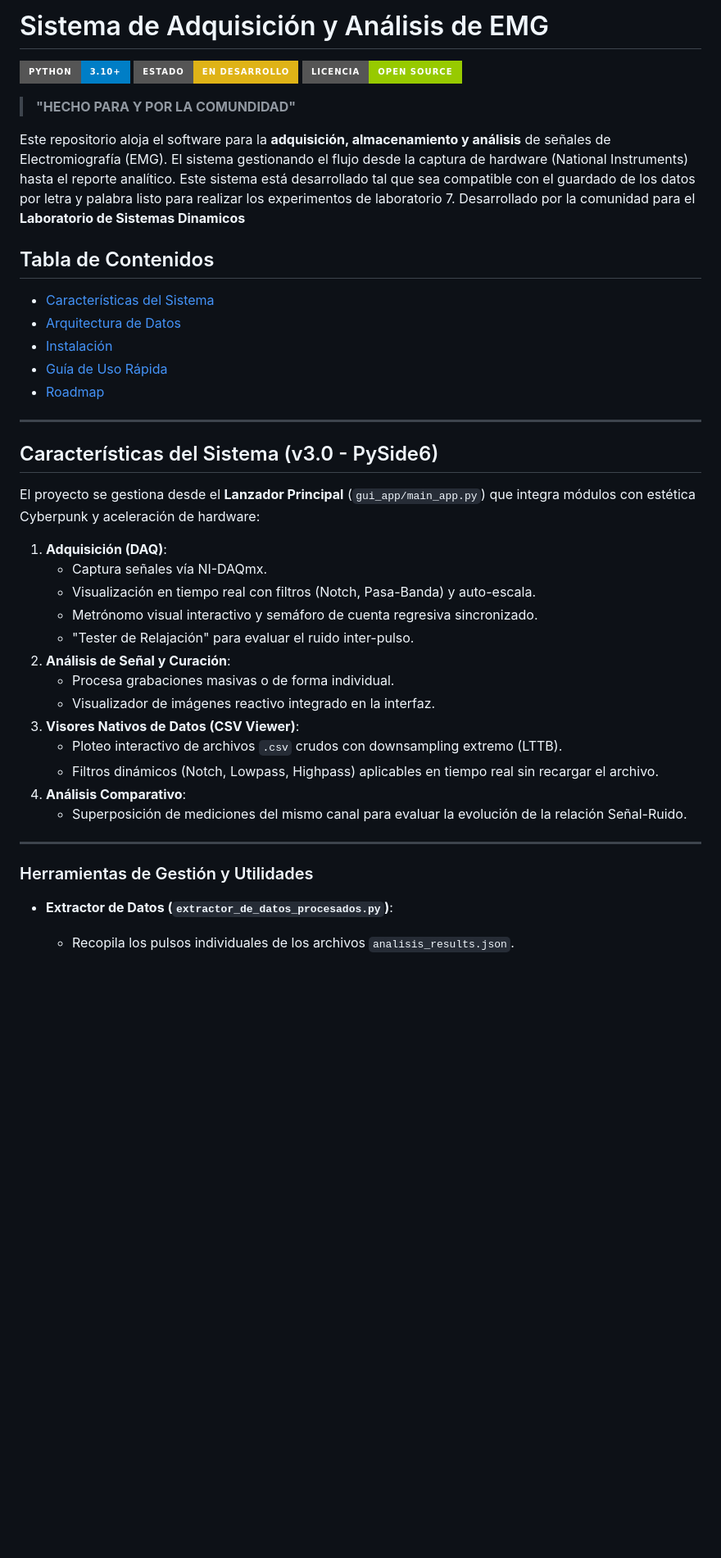
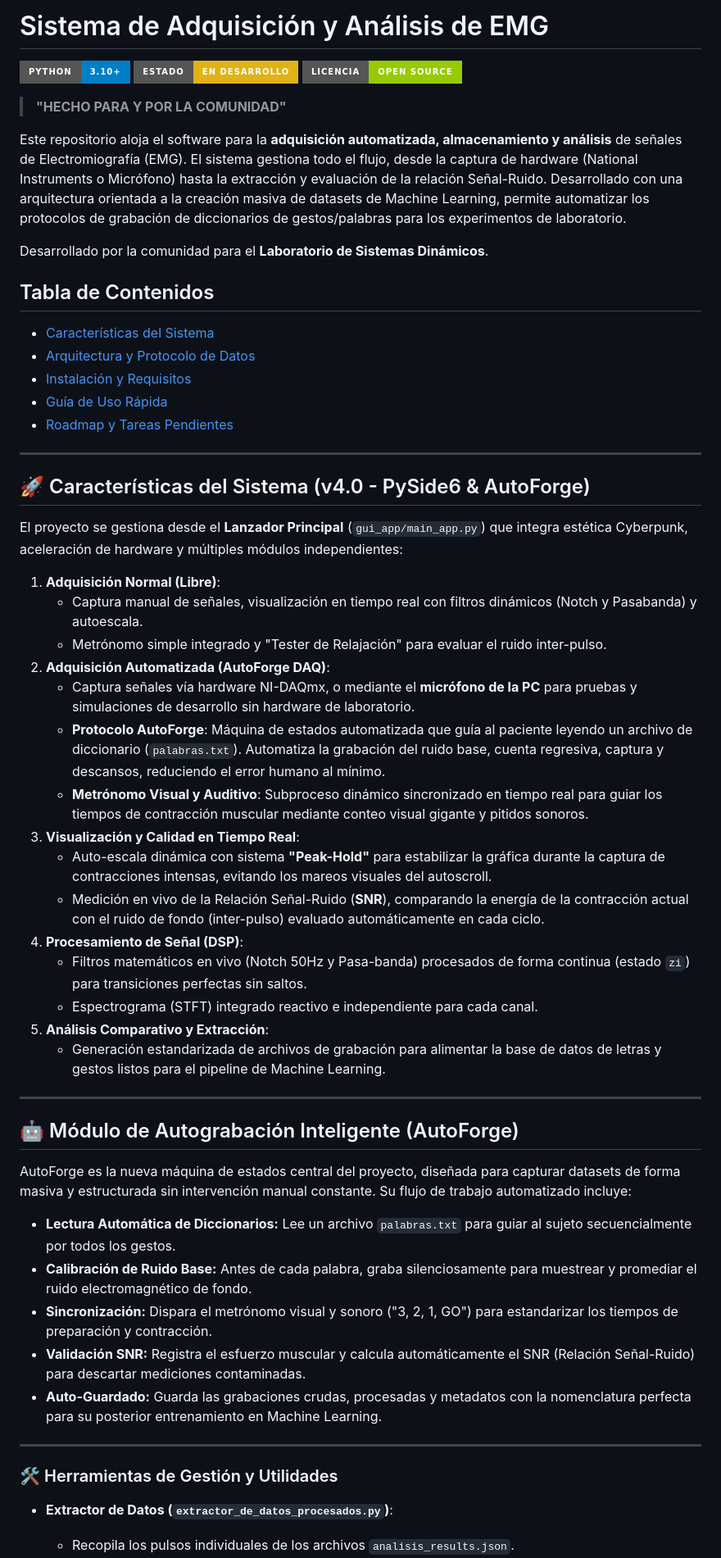
Before and after one commit to santiagopradorodriguez/Nandu_SistemadeAdqusicionEMG, a Markdown page: README.md, the part around one of its changes. Shown at 82% size. Drawn GitHub-style; badges without logos; blank space fills up the shorter version.

```diff
--- a/README.md
+++ b/README.md
@@ -1,42 +1,57 @@
-#  Sistema de Adquisición y Análisis de EMG
+# Sistema de Adquisición y Análisis de EMG
 
 ![Python](https://img.shields.io/badge/Python-3.10%2B-blue?style=for-the-badge&logo=python)
 ![Estado](https://img.shields.io/badge/Estado-En_Desarrollo-yellow?style=for-the-badge)
 ![Licencia](https://img.shields.io/badge/Licencia-Open_Source-green?style=for-the-badge)
 
-> **"HECHO PARA Y POR LA COMUNDIDAD"**
+> **"HECHO PARA Y POR LA COMUNIDAD"**
 
-Este repositorio aloja el  software para la **adquisición, almacenamiento  y análisis** de señales de Electromiografía (EMG). El sistema gestionando el flujo desde la captura de hardware (National Instruments) hasta el reporte analítico. Este sistema está desarrollado tal que sea compatible con el guardado de los datos por letra y palabra listo para realizar los experimentos de laboratorio 7. Desarrollado por la comunidad para el **Laboratorio de Sistemas Dinamicos**
+Este repositorio aloja el software para la **adquisición automatizada, almacenamiento y análisis** de señales de Electromiografía (EMG). El sistema gestiona todo el flujo, desde la captura de hardware (National Instruments o Micrófono) hasta la extracción y evaluación de la relación Señal-Ruido. Desarrollado con una arquitectura orientada a la creación masiva de datasets de Machine Learning, permite automatizar los protocolos de grabación de diccionarios de gestos/palabras para los experimentos de laboratorio.
+
+Desarrollado por la comunidad para el **Laboratorio de Sistemas Dinámicos**.
 
 ## Tabla de Contenidos
 - [Características del Sistema](#-características-del-sistema)
-- [Arquitectura de Datos](#-arquitectura-y-protocolo-de-datos)
-- [Instalación](#-instalación-y-requisitos)
+- [Arquitectura y Protocolo de Datos](#-arquitectura-y-protocolo-de-datos)
+- [Instalación y Requisitos](#-instalación-y-requisitos)
 - [Guía de Uso Rápida](#-guía-de-uso-rápida)
-- [Roadmap](#-roadmap-y-tareas-pendientes)
+- [Roadmap y Tareas Pendientes](#-roadmap-y-tareas-pendientes)
 
 ---
 
-##  Características del Sistema (v3.0 - PySide6)
+## 🚀 Características del Sistema (v4.0 - PySide6 & AutoForge)
 
-El proyecto se gestiona desde el **Lanzador Principal** (`gui_app/main_app.py`) que integra módulos con estética Cyberpunk y aceleración de hardware:
+El proyecto se gestiona desde el **Lanzador Principal** (`gui_app/main_app.py`) que integra estética Cyberpunk, aceleración de hardware y múltiples módulos independientes:
 
-1.  **Adquisición (DAQ)**:
-    - Captura señales vía NI-DAQmx.
-    - Visualización en tiempo real con filtros (Notch, Pasa-Banda) y auto-escala.
-    - Metrónomo visual interactivo y semáforo de cuenta regresiva sincronizado.
-    - "Tester de Relajación" para evaluar el ruido inter-pulso.
-2.  **Análisis de Señal y Curación**:
-    - Procesa grabaciones masivas o de forma individual.
-    - Visualizador de imágenes reactivo integrado en la interfaz.
-3.  **Visores Nativos de Datos (CSV Viewer)**:
-    - Ploteo interactivo de archivos `.csv` crudos con downsampling extremo (LTTB).
-    - Filtros dinámicos (Notch, Lowpass, Highpass) aplicables en tiempo real sin recargar el archivo.
-4.  **Análisis Comparativo**:
-    - Superposición de mediciones del mismo canal para evaluar la evolución de la relación Señal-Ruido.
+1.  **Adquisición Normal (Libre)**:
+    - Captura manual de señales, visualización en tiempo real con filtros dinámicos (Notch y Pasabanda) y autoescala.
+    - Metrónomo simple integrado y "Tester de Relajación" para evaluar el ruido inter-pulso.
+2.  **Adquisición Automatizada (AutoForge DAQ)**:
+    - Captura señales vía hardware NI-DAQmx, o mediante el **micrófono de la PC** para pruebas y simulaciones de desarrollo sin hardware de laboratorio.
+    - **Protocolo AutoForge**: Máquina de estados automatizada que guía al paciente leyendo un archivo de diccionario (`palabras.txt`). Automatiza la grabación del ruido base, cuenta regresiva, captura y descansos, reduciendo el error humano al mínimo.
+    - **Metrónomo Visual y Auditivo**: Subproceso dinámico sincronizado en tiempo real para guiar los tiempos de contracción muscular mediante conteo visual gigante y pitidos sonoros.
+3.  **Visualización y Calidad en Tiempo Real**:
+    - Auto-escala dinámica con sistema **"Peak-Hold"** para estabilizar la gráfica durante la captura de contracciones intensas, evitando los mareos visuales del autoscroll.
+    - Medición en vivo de la Relación Señal-Ruido (**SNR**), comparando la energía de la contracción actual con el ruido de fondo (inter-pulso) evaluado automáticamente en cada ciclo.
+4.  **Procesamiento de Señal (DSP)**:
+    - Filtros matemáticos en vivo (Notch 50Hz y Pasa-banda) procesados de forma continua (estado `zi`) para transiciones perfectas sin saltos.
+    - Espectrograma (STFT) integrado reactivo e independiente para cada canal.
+5.  **Análisis Comparativo y Extracción**:
+    - Generación estandarizada de archivos de grabación para alimentar la base de datos de letras y gestos listos para el pipeline de Machine Learning.
 
 ---
-### Herramientas de Gestión y Utilidades
+
+## 🤖 Módulo de Autograbación Inteligente (AutoForge)
+AutoForge es la nueva máquina de estados central del proyecto, diseñada para capturar datasets de forma masiva y estructurada sin intervención manual constante. Su flujo de trabajo automatizado incluye:
+
+- **Lectura Automática de Diccionarios:** Lee un archivo `palabras.txt` para guiar al sujeto secuencialmente por todos los gestos.
+- **Calibración de Ruido Base:** Antes de cada palabra, graba silenciosamente para muestrear y promediar el ruido electromagnético de fondo.
+- **Sincronización:** Dispara el metrónomo visual y sonoro ("3, 2, 1, GO") para estandarizar los tiempos de preparación y contracción.
+- **Validación SNR:** Registra el esfuerzo muscular y calcula automáticamente el SNR (Relación Señal-Ruido) para descartar mediciones contaminadas.
+- **Auto-Guardado:** Guarda las grabaciones crudas, procesadas y metadatos con la nomenclatura perfecta para su posterior entrenamiento en Machine Learning.
+
+---
+### 🛠️ Herramientas de Gestión y Utilidades
 
 *   **Extractor de Datos (`extractor_de_datos_procesados.py`)**:
     *   Recopila los pulsos individuales de los archivos `analisis_results.json`.
```
Also changed, not shown: other parts of README.md (+46 -54 lines), CONTRIBUTING.md (+19 -18 lines).
